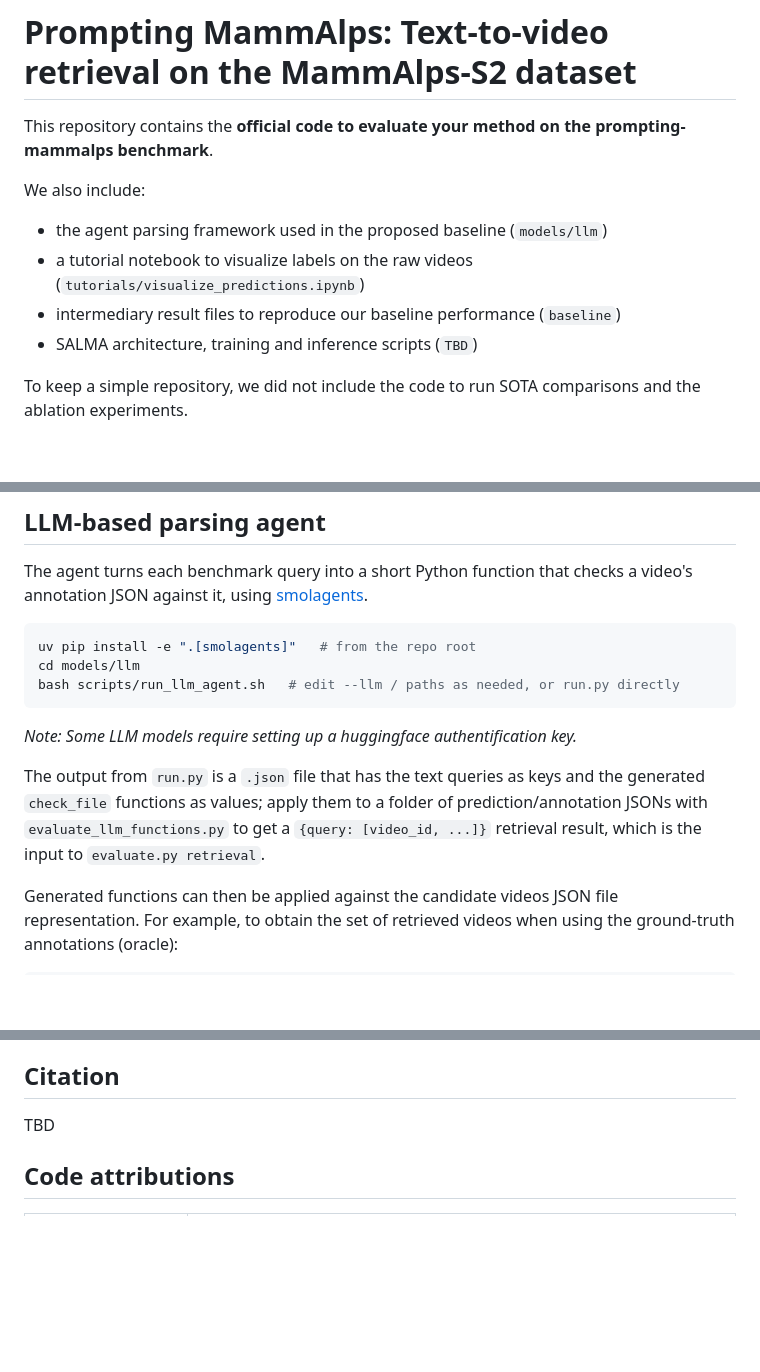
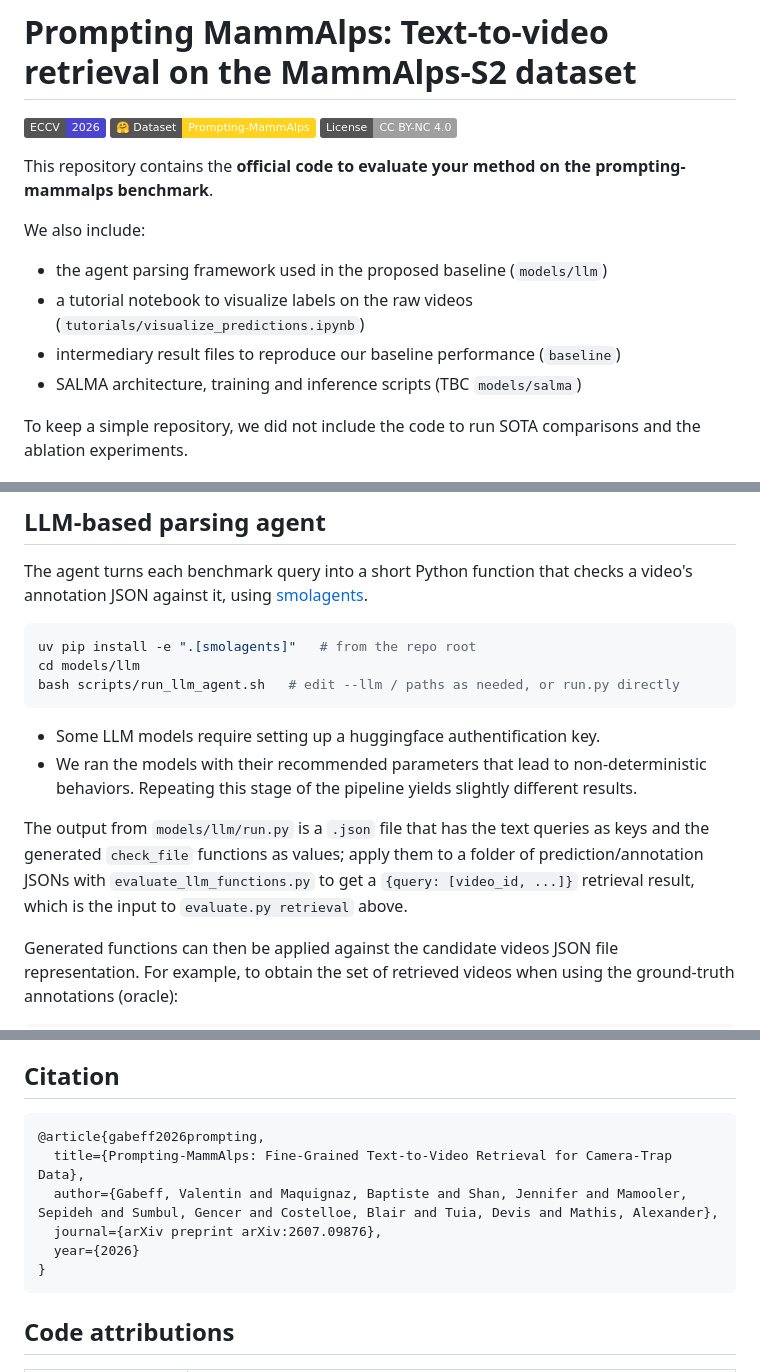
Before and after one commit to eceo-epfl/prompting-mammalps, a Markdown page: README.md, 3 parts joined by grey strips. Rendered like a GitHub page; badges without logos; blank space fills up the shorter version.

````diff
--- a/README.md
+++ b/README.md
@@ -1,4 +1,7 @@
 # Prompting MammAlps: Text-to-video retrieval on the MammAlps-S2 dataset
+[![ECCV 2026](https://img.shields.io/badge/ECCV-2026-4b44ce)](https://eccv.ecva.net/virtual/2026/poster/5474)
+[![HuggingFace Dataset](https://img.shields.io/badge/🤗%20Dataset-Prompting--MammAlps-FFD21E)](https://huggingface.co/datasets/EPFL-ECEO/Prompting-MammAlps)
+[![License: CC BY-NC 4.0](https://img.shields.io/badge/License-CC%20BY--NC%204.0-lightgrey)](https://creativecommons.org/licenses/by-nc/4.0/)
 
 This repository contains the **official code to evaluate your method on the prompting-mammalps benchmark**.
 
@@ -6,7 +9,7 @@ We also include:
 - the agent parsing framework used in the proposed baseline (`models/llm`)
 - a tutorial notebook to visualize labels on the raw videos (`tutorials/visualize_predictions.ipynb`)
 - intermediary result files to reproduce our baseline performance (`baseline`)
-- SALMA architecture, training and inference scripts (`TBD`)
+- SALMA architecture, training and inference scripts (TBC `models/salma`)
 
 To keep a simple repository, we did not include the code to run SOTA comparisons and the ablation experiments.
 
@@ -96,10 +99,12 @@ uv pip install -e ".[smolagents]"   # from the repo root
 cd models/llm
 bash scripts/run_llm_agent.sh   # edit --llm / paths as needed, or run.py directly
 ```
-*Note: Some LLM models require setting up a huggingface authentification key.*
 
-The output from `run.py` is a `.json` file that has the text queries as keys and the generated `check_file` functions as values; apply them to a folder of prediction/annotation JSONs with `evaluate_llm_functions.py` to get a
-`{query: [video_id, ...]}` retrieval result, which is the input to `evaluate.py retrieval`.
+  * Some LLM models require setting up a huggingface authentification key.
+  * We ran the models with their recommended parameters that lead to non-deterministic behaviors. Repeating this stage of the pipeline yields slightly different results.
+
+The output from `models/llm/run.py` is a `.json` file that has the text queries as keys and the generated `check_file` functions as values; apply them to a folder of prediction/annotation JSONs with `evaluate_llm_functions.py` to get a
+`{query: [video_id, ...]}` retrieval result, which is the input to `evaluate.py retrieval` above.
 
 Generated functions can then be applied against the candidate videos JSON file representation. For example, to obtain the set of retrieved videos when using the ground-truth annotations (oracle):
 ```bash
@@ -116,7 +121,14 @@ demographics) on a video, from either the ground-truth annotations or a SALMA pr
 
 ## Citation
 
-TBD
+```bibtext
+@article{gabeff2026prompting,
+  title={Prompting-MammAlps: Fine-Grained Text-to-Video Retrieval for Camera-Trap Data},
+  author={Gabeff, Valentin and Maquignaz, Baptiste and Shan, Jennifer and Mamooler, Sepideh and Sumbul, Gencer and Costelloe, Blair and Tuia, Devis and Mathis, Alexander},
+  journal={arXiv preprint arXiv:2607.09876},
+  year={2026}
+}
+```
 
 ## Code attributions
 
````
